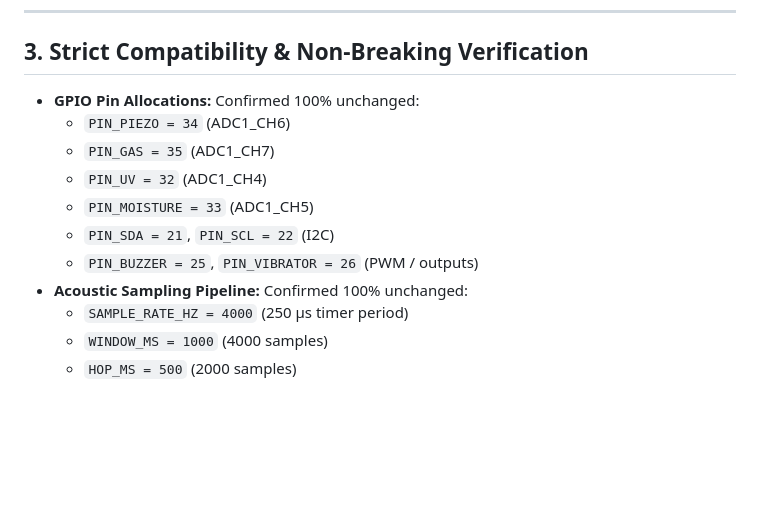
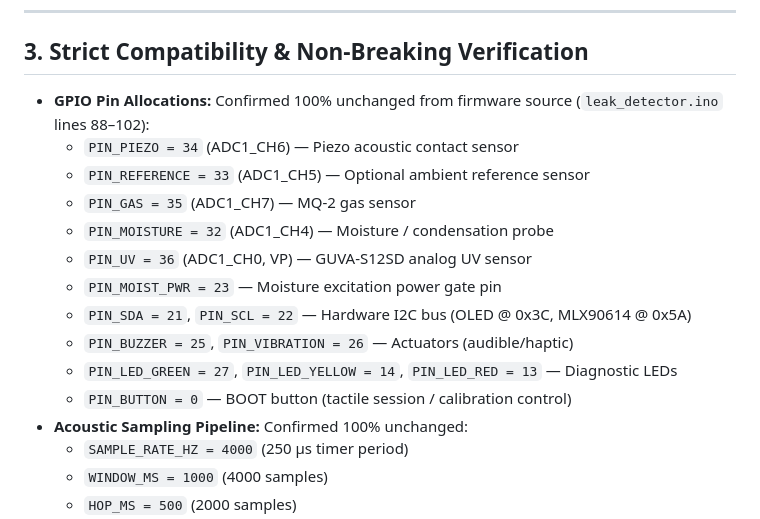
Before and after one commit to antasyadav/NAADYANTRA, a Markdown page: docs/POST_SPRINT_VERIFICATION.md, the part around the change. Drawn GitHub-style; blank space fills up the shorter version.

```diff
--- a/docs/POST_SPRINT_VERIFICATION.md
+++ b/docs/POST_SPRINT_VERIFICATION.md
@@ -46,13 +46,17 @@ Inspection of [leak_detector.ino](file:///d:/NAADYANTRA/leak_detector.ino) verif
 
 ## 3. Strict Compatibility & Non-Breaking Verification
 
-- **GPIO Pin Allocations:** Confirmed 100% unchanged:
-  - `PIN_PIEZO = 34` (ADC1_CH6)
-  - `PIN_GAS = 35` (ADC1_CH7)
-  - `PIN_UV = 32` (ADC1_CH4)
-  - `PIN_MOISTURE = 33` (ADC1_CH5)
-  - `PIN_SDA = 21`, `PIN_SCL = 22` (I2C)
-  - `PIN_BUZZER = 25`, `PIN_VIBRATOR = 26` (PWM / outputs)
+- **GPIO Pin Allocations:** Confirmed 100% unchanged from firmware source (`leak_detector.ino` lines 88–102):
+  - `PIN_PIEZO = 34` (ADC1_CH6) — Piezo acoustic contact sensor
+  - `PIN_REFERENCE = 33` (ADC1_CH5) — Optional ambient reference sensor
+  - `PIN_GAS = 35` (ADC1_CH7) — MQ-2 gas sensor
+  - `PIN_MOISTURE = 32` (ADC1_CH4) — Moisture / condensation probe
+  - `PIN_UV = 36` (ADC1_CH0, VP) — GUVA-S12SD analog UV sensor
+  - `PIN_MOIST_PWR = 23` — Moisture excitation power gate pin
+  - `PIN_SDA = 21`, `PIN_SCL = 22` — Hardware I2C bus (OLED @ 0x3C, MLX90614 @ 0x5A)
+  - `PIN_BUZZER = 25`, `PIN_VIBRATION = 26` — Actuators (audible/haptic)
+  - `PIN_LED_GREEN = 27`, `PIN_LED_YELLOW = 14`, `PIN_LED_RED = 13` — Diagnostic LEDs
+  - `PIN_BUTTON = 0` — BOOT button (tactile session / calibration control)
 - **Acoustic Sampling Pipeline:** Confirmed 100% unchanged:
   - `SAMPLE_RATE_HZ = 4000` (250 µs timer period)
   - `WINDOW_MS = 1000` (4000 samples)
```
Also changed, not shown: docs/FINAL_CONSISTENCY_AUDIT.md (added, +273 -0 lines).
